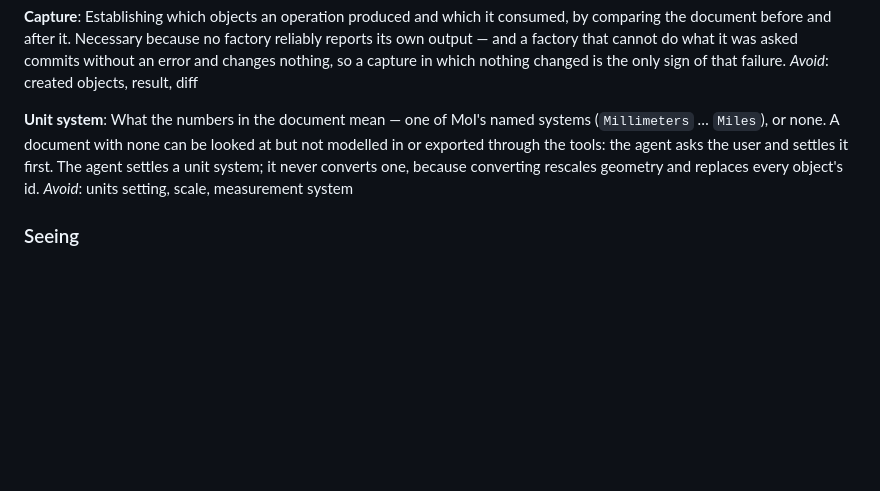
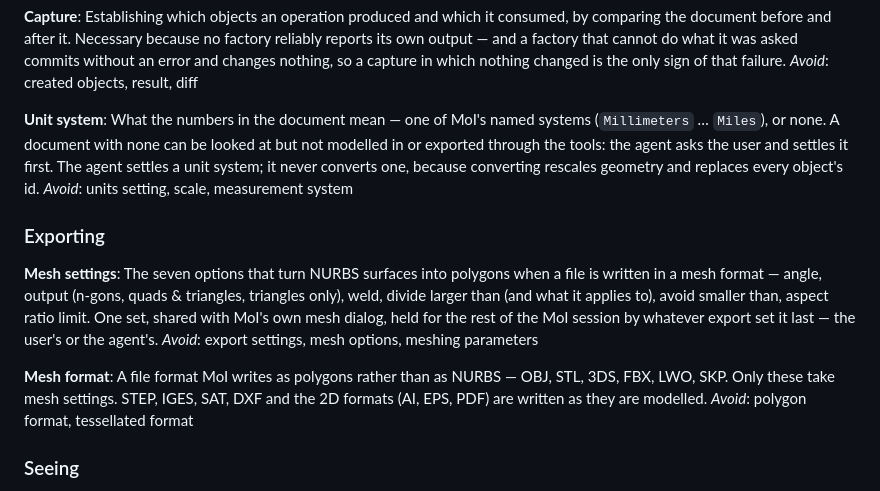
Before and after one commit to preluceo-tools/mcp-bridge-for-moi, a Markdown page: CONTEXT.md, the part around the change. GitHub-like rendering; blank space fills up the shorter version.

```diff
--- a/CONTEXT.md
+++ b/CONTEXT.md
@@ -111,6 +111,21 @@ the agent asks the user and settles it first. The agent settles a unit system; i
 converts one, because converting rescales geometry and replaces every object's id.
 _Avoid_: units setting, scale, measurement system
 
+### Exporting
+
+**Mesh settings**:
+The seven options that turn NURBS surfaces into polygons when a file is written in a mesh format —
+angle, output (n-gons, quads & triangles, triangles only), weld, divide larger than (and what it
+applies to), avoid smaller than, aspect ratio limit. One set, shared with MoI's own mesh dialog,
+held for the rest of the MoI session by whatever export set it last — the user's or the agent's.
+_Avoid_: export settings, mesh options, meshing parameters
+
+**Mesh format**:
+A file format MoI writes as polygons rather than as NURBS — OBJ, STL, 3DS, FBX, LWO, SKP. Only
+these take mesh settings. STEP, IGES, SAT, DXF and the 2D formats (AI, EPS, PDF) are written as
+they are modelled.
+_Avoid_: polygon format, tessellated format
+
 ### Seeing
 
 **Viewport**:
```
Also changed, not shown: docs/adr/0006-mesh-exports-send-every-setting.md (added, +31 -0 lines), docs/research/probe-14-mesh-export-options.md (added, +127 -0 lines).
